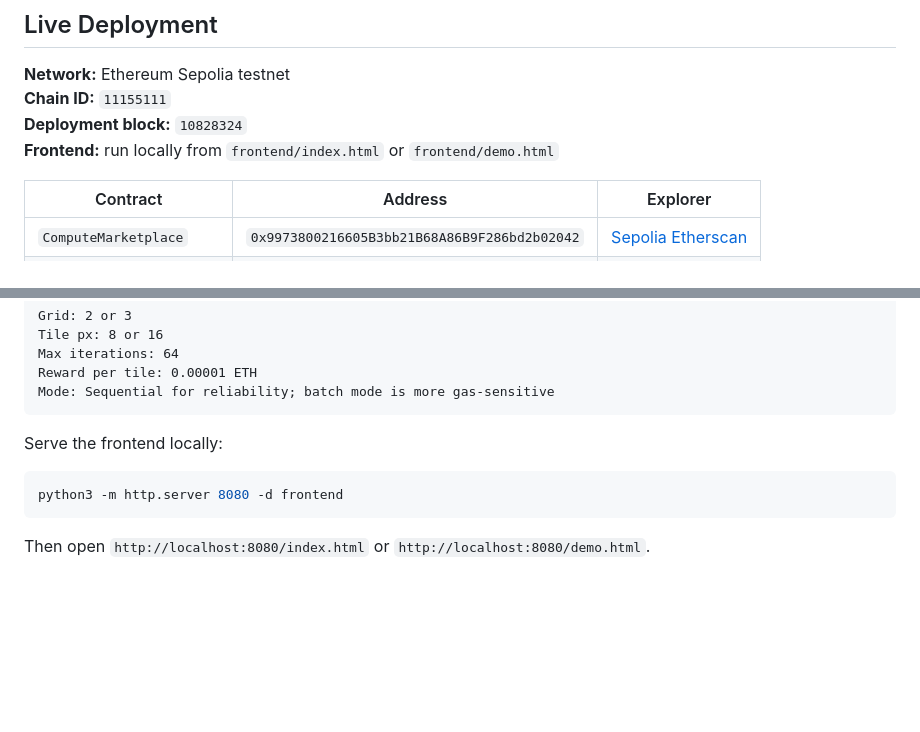
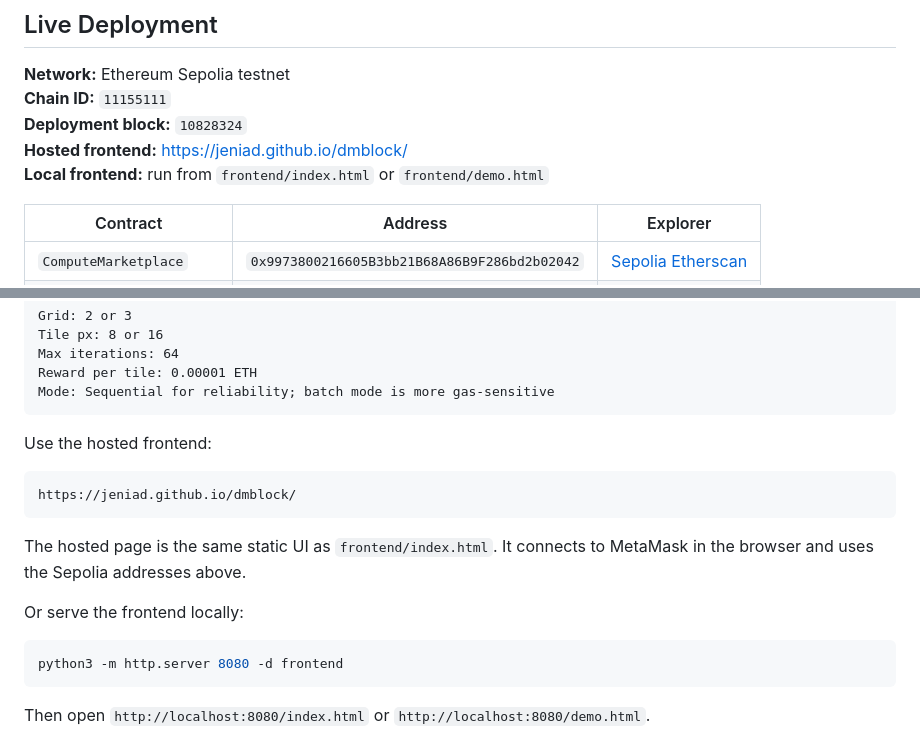
Before and after one commit to JeniaD/Merezha, a Markdown page: README.md, 2 parts joined by grey strips. Rendered like a GitHub page; blank space fills up the shorter version.

Commit message:
add public demo

````diff
--- a/README.md
+++ b/README.md
@@ -15,7 +15,8 @@ For the live demo, the frontend posts tasks to Sepolia, a Python worker watches
 **Network:** Ethereum Sepolia testnet
 **Chain ID:** `11155111`
 **Deployment block:** `10828324`
-**Frontend:** run locally from `frontend/index.html` or `frontend/demo.html`
+**Hosted frontend:** [https://jeniad.github.io/dmblock/](https://jeniad.github.io/dmblock/)
+**Local frontend:** run from `frontend/index.html` or `frontend/demo.html`
 
 | Contract | Address | Explorer |
 |---|---|---|
@@ -102,7 +103,15 @@ Reward per tile: 0.00001 ETH
 Mode: Sequential for reliability; batch mode is more gas-sensitive
 ```
 
-Serve the frontend locally:
+Use the hosted frontend:
+
+```text
+https://jeniad.github.io/dmblock/
+```
+
+The hosted page is the same static UI as `frontend/index.html`. It connects to MetaMask in the browser and uses the Sepolia addresses above.
+
+Or serve the frontend locally:
 
 ```bash
 python3 -m http.server 8080 -d frontend
````
